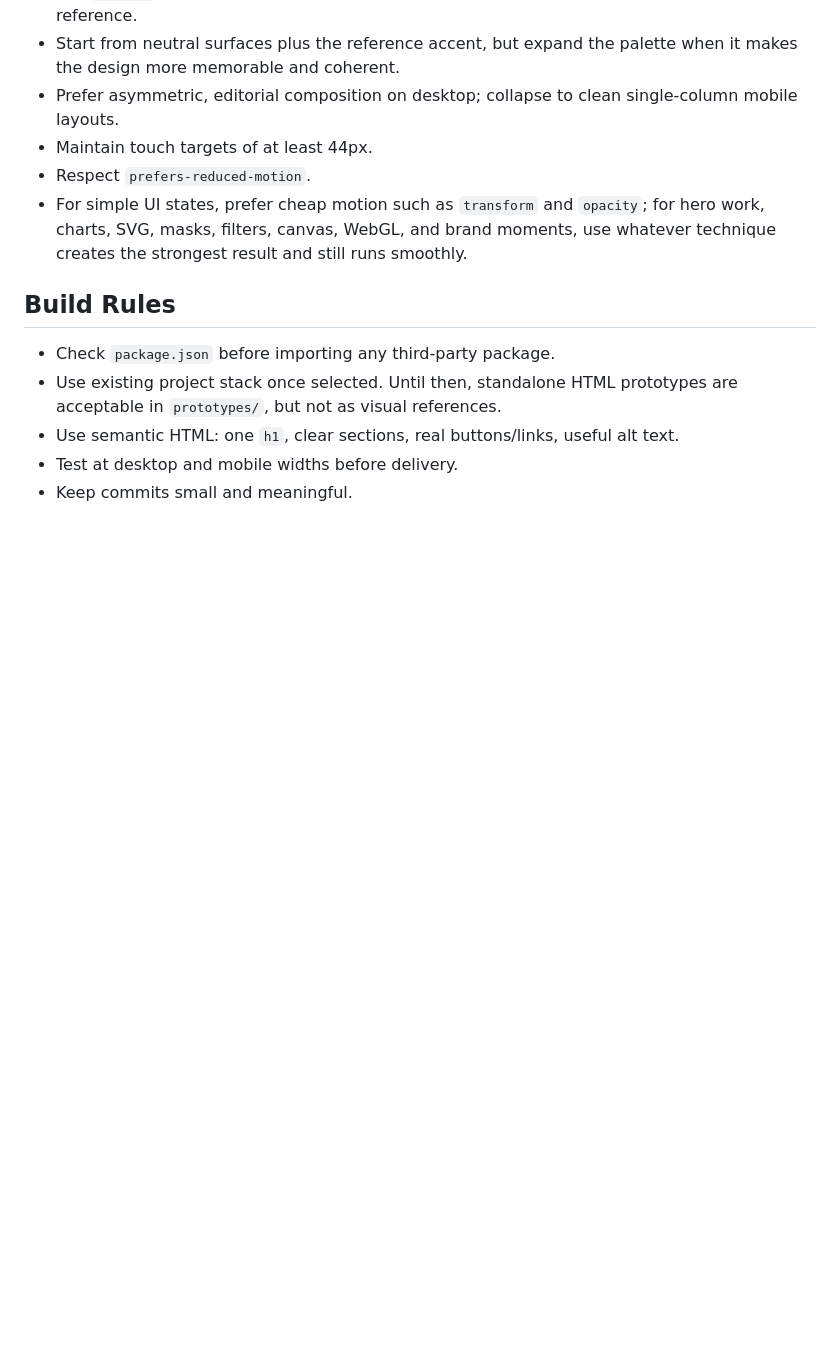
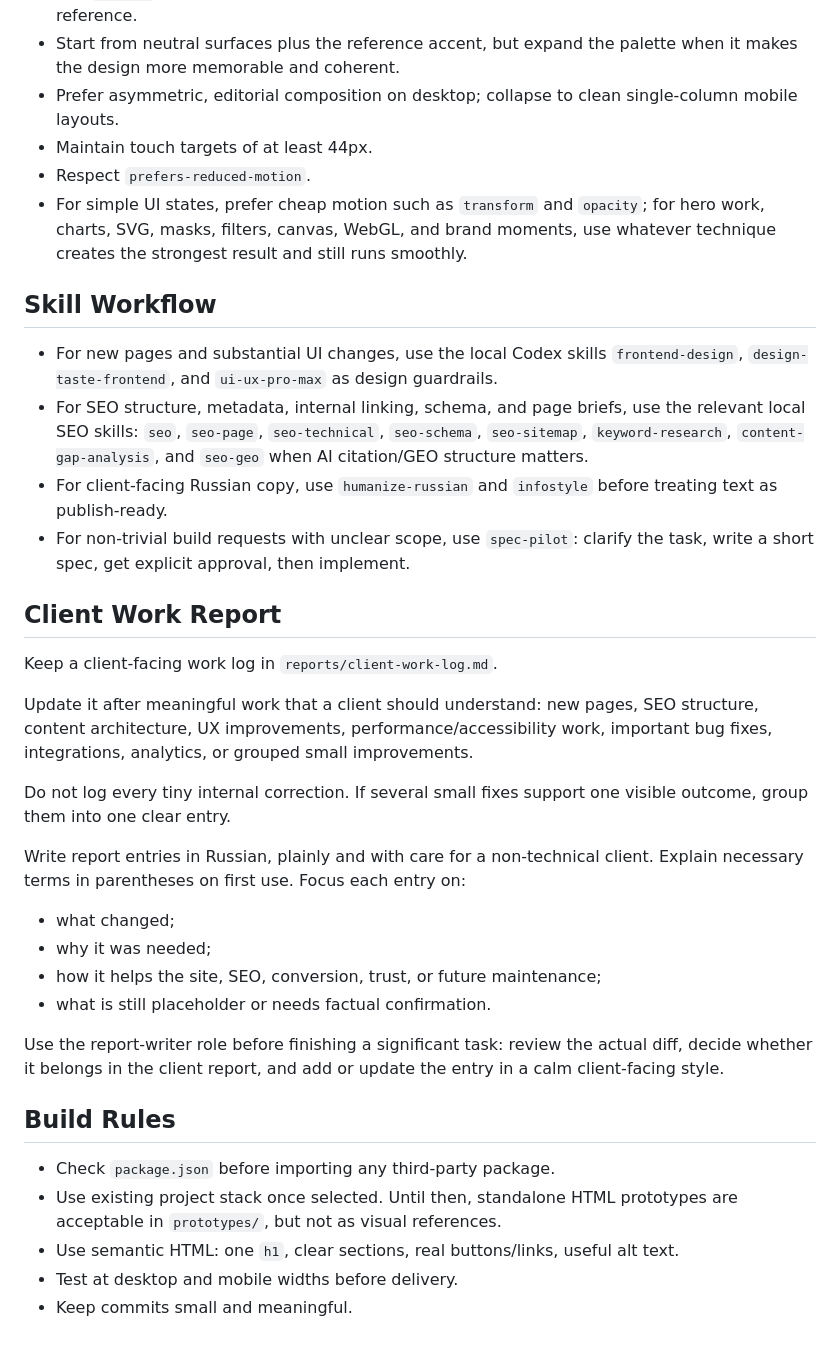
Before and after one commit to Imperil03/a1, a Markdown page: AGENTS.md, the part around the change. Drawn GitHub-style; blank space fills up the shorter version.

Commit message:
Add client reporting workflow to AGENTS

```diff
--- a/AGENTS.md
+++ b/AGENTS.md
@@ -36,6 +36,30 @@ Treat project rules as creative defaults, not hard bans. If a bold prototype is
 - Respect `prefers-reduced-motion`.
 - For simple UI states, prefer cheap motion such as `transform` and `opacity`; for hero work, charts, SVG, masks, filters, canvas, WebGL, and brand moments, use whatever technique creates the strongest result and still runs smoothly.
 
+## Skill Workflow
+
+- For new pages and substantial UI changes, use the local Codex skills `frontend-design`, `design-taste-frontend`, and `ui-ux-pro-max` as design guardrails.
+- For SEO structure, metadata, internal linking, schema, and page briefs, use the relevant local SEO skills: `seo`, `seo-page`, `seo-technical`, `seo-schema`, `seo-sitemap`, `keyword-research`, `content-gap-analysis`, and `seo-geo` when AI citation/GEO structure matters.
+- For client-facing Russian copy, use `humanize-russian` and `infostyle` before treating text as publish-ready.
+- For non-trivial build requests with unclear scope, use `spec-pilot`: clarify the task, write a short spec, get explicit approval, then implement.
+
+## Client Work Report
+
+Keep a client-facing work log in `reports/client-work-log.md`.
+
+Update it after meaningful work that a client should understand: new pages, SEO structure, content architecture, UX improvements, performance/accessibility work, important bug fixes, integrations, analytics, or grouped small improvements.
+
+Do not log every tiny internal correction. If several small fixes support one visible outcome, group them into one clear entry.
+
+Write report entries in Russian, plainly and with care for a non-technical client. Explain necessary terms in parentheses on first use. Focus each entry on:
+
+- what changed;
+- why it was needed;
+- how it helps the site, SEO, conversion, trust, or future maintenance;
+- what is still placeholder or needs factual confirmation.
+
+Use the report-writer role before finishing a significant task: review the actual diff, decide whether it belongs in the client report, and add or update the entry in a calm client-facing style.
+
 ## Build Rules
 
 - Check `package.json` before importing any third-party package.
```
